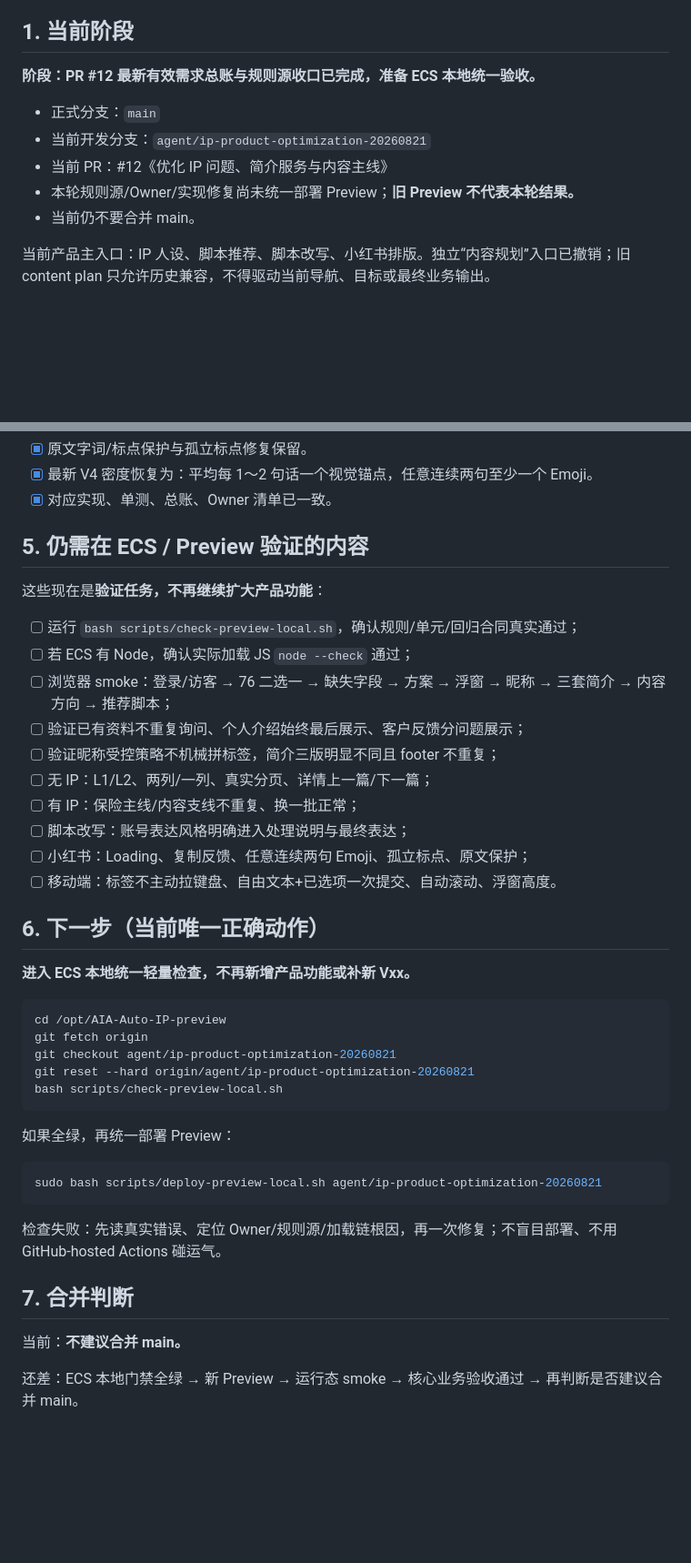
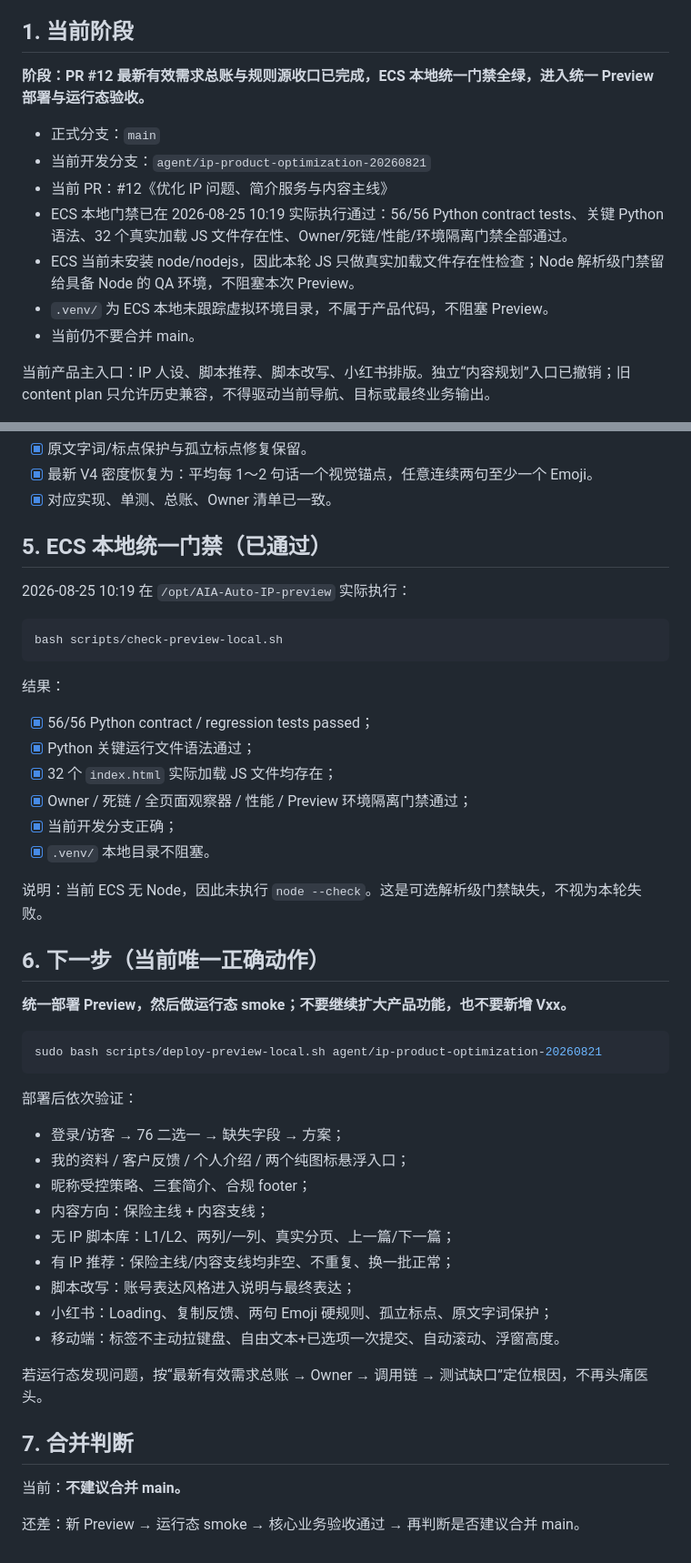
Before and after one commit to Yugongbiji/AIA-Auto-IP, a Markdown page: docs/项目管理/当前任务看板.md, 2 parts joined by grey strips. Shown at 91% size. Drawn GitHub-style; blank space fills up the shorter version.

Commit message:
docs: mark ECS local gate green

````diff
--- a/docs/项目管理/当前任务看板.md
+++ b/docs/项目管理/当前任务看板.md
@@ -5,12 +5,14 @@
 
 ## 1. 当前阶段
 
-**阶段：PR #12 最新有效需求总账与规则源收口已完成，准备 ECS 本地统一验收。**
+**阶段：PR #12 最新有效需求总账与规则源收口已完成，ECS 本地统一门禁全绿，进入统一 Preview 部署与运行态验收。**
 
 - 正式分支：`main`
 - 当前开发分支：`agent/ip-product-optimization-20260821`
 - 当前 PR：#12《优化 IP 问题、简介服务与内容主线》
-- 本轮规则源/Owner/实现修复尚未统一部署 Preview；**旧 Preview 不代表本轮结果。**
+- ECS 本地门禁已在 2026-08-25 10:19 实际执行通过：56/56 Python contract tests、关键 Python 语法、32 个真实加载 JS 文件存在性、Owner/死链/性能/环境隔离门禁全部通过。
+- ECS 当前未安装 node/nodejs，因此本轮 JS 只做真实加载文件存在性检查；Node 解析级门禁留给具备 Node 的 QA 环境，不阻塞本次 Preview。
+- `.venv/` 为 ECS 本地未跟踪虚拟环境目录，不属于产品代码，不阻塞 Preview。
 - 当前仍不要合并 main。
 
 当前产品主入口：IP 人设、脚本推荐、脚本改写、小红书排版。独立“内容规划”入口已撤销；旧 content plan 只允许历史兼容，不得驱动当前导航、目标或最终业务输出。
@@ -84,43 +86,49 @@
 - [x] 最新 V4 密度恢复为：平均每 1～2 句话一个视觉锚点，任意连续两句至少一个 Emoji。
 - [x] 对应实现、单测、总账、Owner 清单已一致。
 
-## 5. 仍需在 ECS / Preview 验证的内容
+## 5. ECS 本地统一门禁（已通过）
 
-这些现在是**验证任务，不再继续扩大产品功能**：
+2026-08-25 10:19 在 `/opt/AIA-Auto-IP-preview` 实际执行：
 
-- [ ] 运行 `bash scripts/check-preview-local.sh`，确认规则/单元/回归合同真实通过；
-- [ ] 若 ECS 有 Node，确认实际加载 JS `node --check` 通过；
-- [ ] 浏览器 smoke：登录/访客 → 76 二选一 → 缺失字段 → 方案 → 浮窗 → 昵称 → 三套简介 → 内容方向 → 推荐脚本；
-- [ ] 验证已有资料不重复询问、个人介绍始终最后展示、客户反馈分问题展示；
-- [ ] 验证昵称受控策略不机械拼标签，简介三版明显不同且 footer 不重复；
-- [ ] 无 IP：L1/L2、两列/一列、真实分页、详情上一篇/下一篇；
-- [ ] 有 IP：保险主线/内容支线不重复、换一批正常；
-- [ ] 脚本改写：账号表达风格明确进入处理说明与最终表达；
-- [ ] 小红书：Loading、复制反馈、任意连续两句 Emoji、孤立标点、原文保护；
-- [ ] 移动端：标签不主动拉键盘、自由文本+已选项一次提交、自动滚动、浮窗高度。
+```bash
+bash scripts/check-preview-local.sh
+```
+
+结果：
+
+- [x] 56/56 Python contract / regression tests passed；
+- [x] Python 关键运行文件语法通过；
+- [x] 32 个 `index.html` 实际加载 JS 文件均存在；
+- [x] Owner / 死链 / 全页面观察器 / 性能 / Preview 环境隔离门禁通过；
+- [x] 当前开发分支正确；
+- [x] `.venv/` 本地目录不阻塞。
+
+说明：当前 ECS 无 Node，因此未执行 `node --check`。这是可选解析级门禁缺失，不视为本轮失败。
 
 ## 6. 下一步（当前唯一正确动作）
 
-**进入 ECS 本地统一轻量检查，不再新增产品功能或补新 Vxx。**
-
-```bash
-cd /opt/AIA-Auto-IP-preview
-git fetch origin
-git checkout agent/ip-product-optimization-20260821
-git reset --hard origin/agent/ip-product-optimization-20260821
-bash scripts/check-preview-local.sh
-```
-
-如果全绿，再统一部署 Preview：
+**统一部署 Preview，然后做运行态 smoke；不要继续扩大产品功能，也不要新增 Vxx。**
 
 ```bash
 sudo bash scripts/deploy-preview-local.sh agent/ip-product-optimization-20260821
 ```
 
-检查失败：先读真实错误、定位 Owner/规则源/加载链根因，再一次修复；不盲目部署、不用 GitHub-hosted Actions 碰运气。
+部署后依次验证：
+
+- 登录/访客 → 76 二选一 → 缺失字段 → 方案；
+- 我的资料 / 客户反馈 / 个人介绍 / 两个纯图标悬浮入口；
+- 昵称受控策略、三套简介、合规 footer；
+- 内容方向：保险主线 + 内容支线；
+- 无 IP 脚本库：L1/L2、两列/一列、真实分页、上一篇/下一篇；
+- 有 IP 推荐：保险主线/内容支线均非空、不重复、换一批正常；
+- 脚本改写：账号表达风格进入说明与最终表达；
+- 小红书：Loading、复制反馈、两句 Emoji 硬规则、孤立标点、原文字词保护；
+- 移动端：标签不主动拉键盘、自由文本+已选项一次提交、自动滚动、浮窗高度。
+
+若运行态发现问题，按“最新有效需求总账 → Owner → 调用链 → 测试缺口”定位根因，不再头痛医头。
 
 ## 7. 合并判断
 
 当前：**不建议合并 main。**
 
-还差：ECS 本地门禁全绿 → 新 Preview → 运行态 smoke → 核心业务验收通过 → 再判断是否建议合并 main。
+还差：新 Preview → 运行态 smoke → 核心业务验收通过 → 再判断是否建议合并 main。
````
